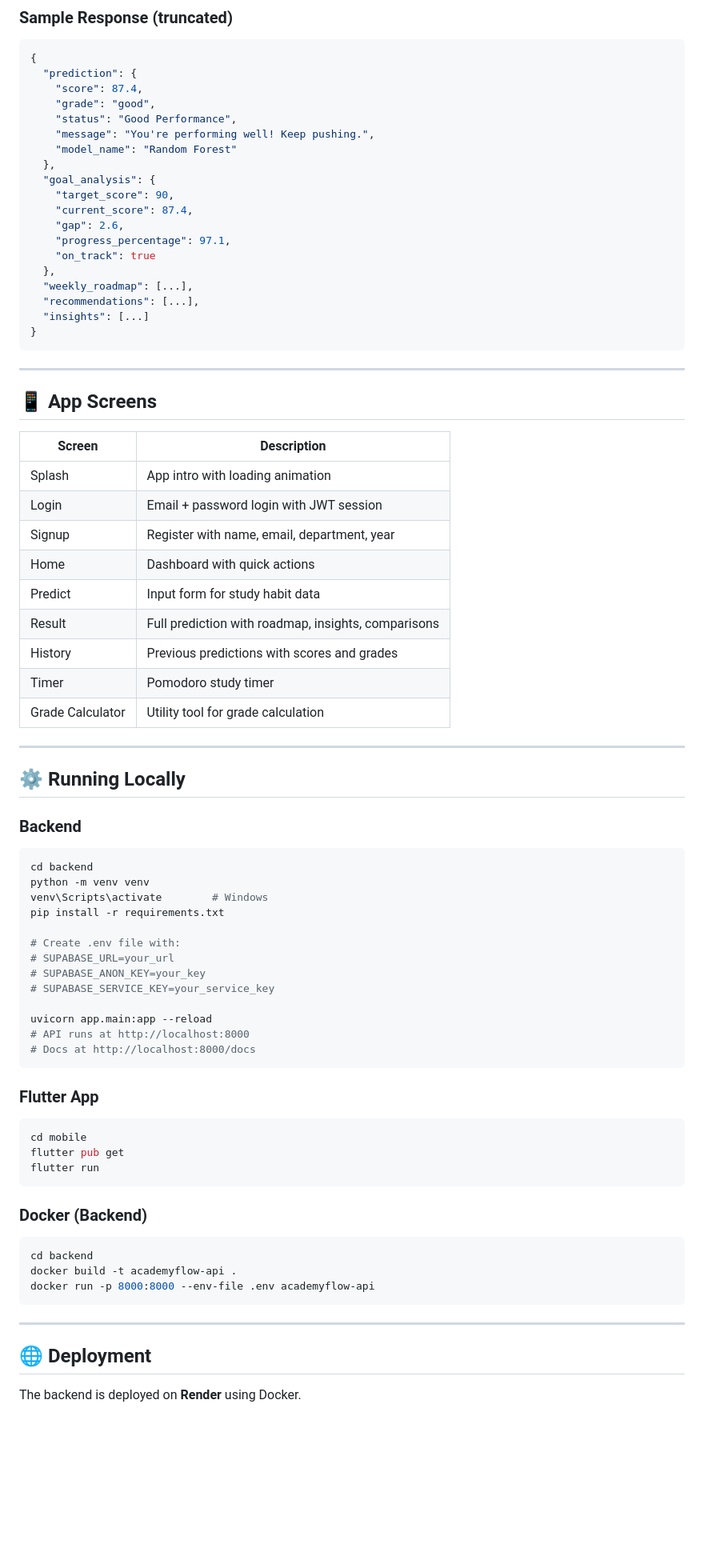
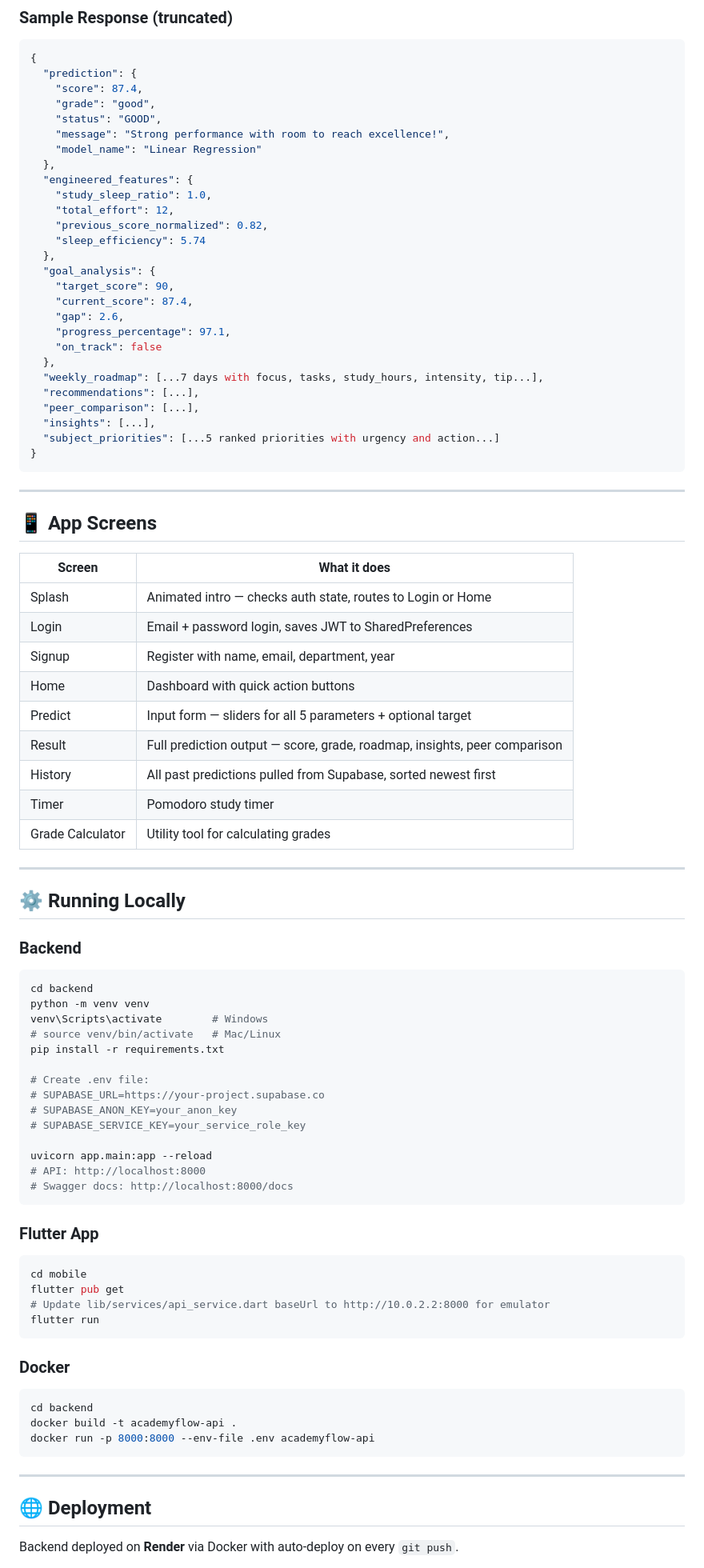
Before and after one commit to lynxofficial7777-hash/Academyflow-Mobile-App-, a Markdown page: README.md, the part around one of its changes. Shown at 80% size. GitHub-like rendering; blank space fills up the shorter version.

````diff
--- a/README.md
+++ b/README.md
@@ -162,20 +185,28 @@ POST /api/predict
   "prediction": {
     "score": 87.4,
     "grade": "good",
-    "status": "Good Performance",
-    "message": "You're performing well! Keep pushing.",
-    "model_name": "Random Forest"
+    "status": "GOOD",
+    "message": "Strong performance with room to reach excellence!",
+    "model_name": "Linear Regression"
+  },
+  "engineered_features": {
+    "study_sleep_ratio": 1.0,
+    "total_effort": 12,
+    "previous_score_normalized": 0.82,
+    "sleep_efficiency": 5.74
   },
   "goal_analysis": {
     "target_score": 90,
     "current_score": 87.4,
     "gap": 2.6,
     "progress_percentage": 97.1,
-    "on_track": true
+    "on_track": false
   },
-  "weekly_roadmap": [...],
+  "weekly_roadmap": [...7 days with focus, tasks, study_hours, intensity, tip...],
   "recommendations": [...],
-  "insights": [...]
+  "peer_comparison": [...],
+  "insights": [...],
+  "subject_priorities": [...5 ranked priorities with urgency and action...]
 }
 ```
 
@@ -183,17 +214,17 @@ POST /api/predict
 
 ## 📱 App Screens
 
-| Screen | Description |
+| Screen | What it does |
 |---|---|
-| Splash | App intro with loading animation |
-| Login | Email + password login with JWT session |
+| Splash | Animated intro — checks auth state, routes to Login or Home |
+| Login | Email + password login, saves JWT to SharedPreferences |
 | Signup | Register with name, email, department, year |
-| Home | Dashboard with quick actions |
-| Predict | Input form for study habit data |
-| Result | Full prediction with roadmap, insights, comparisons |
-| History | Previous predictions with scores and grades |
+| Home | Dashboard with quick action buttons |
+| Predict | Input form — sliders for all 5 parameters + optional target |
+| Result | Full prediction output — score, grade, roadmap, insights, peer comparison |
+| History | All past predictions pulled from Supabase, sorted newest first |
 | Timer | Pomodoro study timer |
-| Grade Calculator | Utility tool for grade calculation |
+| Grade Calculator | Utility tool for calculating grades |
 
 ---
 
@@ -204,26 +235,28 @@ POST /api/predict
 cd backend
 python -m venv venv
 venv\Scripts\activate        # Windows
+# source venv/bin/activate   # Mac/Linux
 pip install -r requirements.txt
 
-# Create .env file with:
-# SUPABASE_URL=your_url
-# SUPABASE_ANON_KEY=your_key
-# SUPABASE_SERVICE_KEY=your_service_key
+# Create .env file:
+# SUPABASE_URL=https://your-project.supabase.co
+# SUPABASE_ANON_KEY=your_anon_key
+# SUPABASE_SERVICE_KEY=your_service_role_key
 
 uvicorn app.main:app --reload
-# API runs at http://localhost:8000
-# Docs at http://localhost:8000/docs
+# API: http://localhost:8000
+# Swagger docs: http://localhost:8000/docs
 ```
 
 ### Flutter App
 ```bash
 cd mobile
 flutter pub get
+# Update lib/services/api_service.dart baseUrl to http://10.0.2.2:8000 for emulator
 flutter run
 ```
 
-### Docker (Backend)
+### Docker
 ```bash
 cd backend
 docker build -t academyflow-api .
@@ -234,5 +267,5 @@ docker run -p 8000:8000 --env-file .env academyflow-api
 
 ## 🌐 Deployment
 
-The backend is deployed on **Render** using Docker.
+Backend deployed on **Render** via Docker with auto-deploy on every `git push`.
 
````
Also changed, not shown: other parts of README.md (+138 -89 lines).
